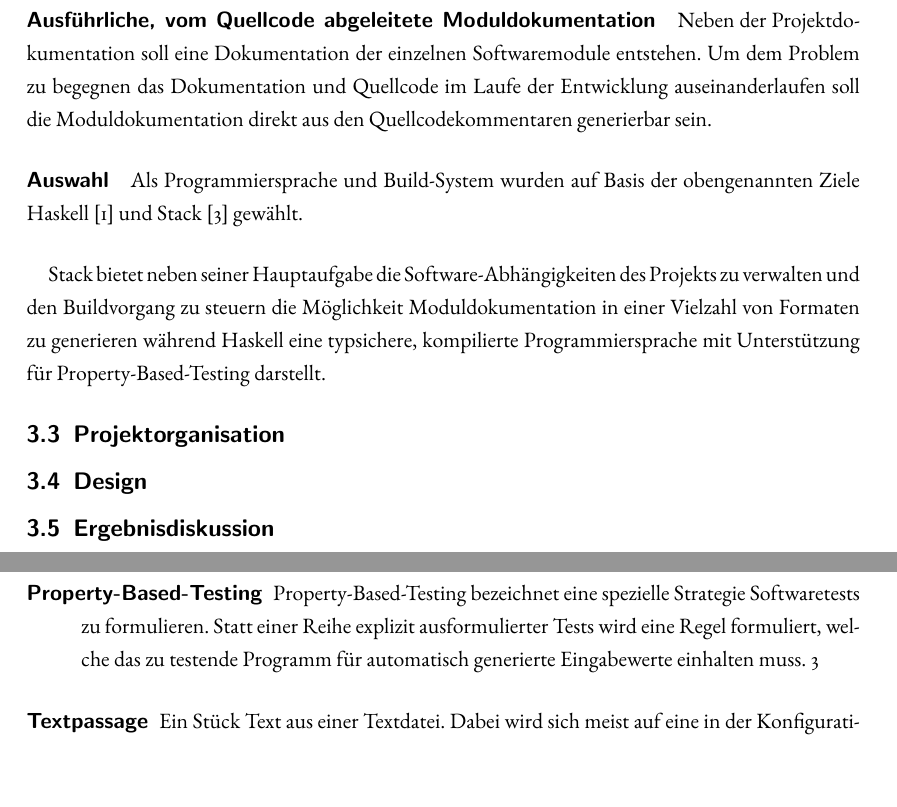
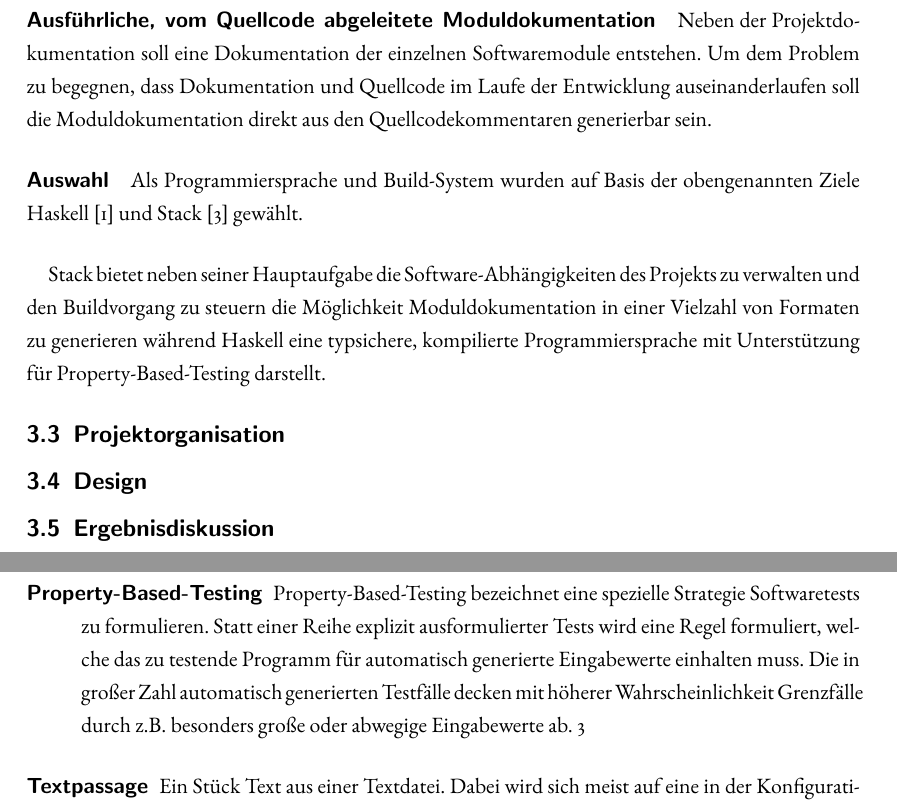
Before and after one commit to AndreiUlmeyda/terminal-config-manager, a LaTeX document (doc/azubi-project/projektdokumentation/projektdokumentation.tex, which reads doc/azubi-project/projektdokumentation/sections/glossar.tex, doc/azubi-project/projektdokumentation/sections/textteil.tex, doc/azubi-project/projektdokumentation/subsections/technologie.tex): two parts of pages 11 and 19 of 19, joined at a grey line, cut so that both start at the same text, the shorter picture padded with empty space. Compiled offline with pdfLaTeX.

Commit message:
Update documentation

```diff
--- a/doc/azubi-project/projektdokumentation/sections/glossar.tex
+++ b/doc/azubi-project/projektdokumentation/sections/glossar.tex
@@ -22,7 +22,7 @@
     name=Platzhalter,
     description={Ein vordefinierter Text: das englische Wort \mintinline{bash}{value}
             umgeben von doppelten geschweiften Klammern:
-            \mintinline{bash}{{{value}}} Das Format des Platzhalters ist an die
+            \mintinline{bash}{{{value}}} Das Format des Platzhalters ist an
             die Template-Engine Template-Engine Jinja2 \cite{jinja2} angelehnt.
             Er ist Teil des \gls{Zielmuster}s das zusätzlich Text vor und nach
             der Ziel-\gls{Textpassage} enthält. Er markiert den Ort der Ziel-\gls{Textpassage}
@@ -35,7 +35,9 @@
     description={Property-Based-Testing bezeichnet eine spezielle Strategie Softwaretests
             zu formulieren. Statt einer Reihe explizit ausformulierter Tests wird eine Regel
             formuliert, welche das zu testende Programm für automatisch generierte Eingabewerte
-            einhalten muss.}
+            einhalten muss. Die in großer Zahl automatisch generierten Testfälle
+            decken mit höherer Wahrscheinlichkeit Grenzfälle durch z.B. besonders
+            große oder abwegige Eingabewerte ab.}
 }
 
 \glsaddall
--- a/doc/azubi-project/projektdokumentation/sections/textteil.tex
+++ b/doc/azubi-project/projektdokumentation/sections/textteil.tex
@@ -10,4 +10,4 @@
 \subsection{Design}
 % include domain driven design
 
-\subsection{Ergebnisdiskussion}
+\input{subsections/ergebnisdiskussion.tex}
--- a/doc/azubi-project/projektdokumentation/subsections/technologie.tex
+++ b/doc/azubi-project/projektdokumentation/subsections/technologie.tex
@@ -21,7 +21,7 @@ Als hauptsächliche Wege dies zu erreichen werden folgende Ansätze gewählt:
 
 \paragraph{Ausführliche, vom Quellcode abgeleitete Moduldokumentation}
 Neben der Projektdokumentation soll eine Dokumentation der einzelnen
-Softwaremodule entstehen. Um dem Problem zu begegnen das Dokumentation und
+Softwaremodule entstehen. Um dem Problem zu begegnen, dass Dokumentation und
 Quellcode im Laufe der Entwicklung auseinanderlaufen soll die Moduldokumentation
 direkt aus den Quellcodekommentaren generierbar sein.
 
```
Also changed, not shown: doc/azubi-project/projektdokumentation/projektdokumentation.tex (+0 -1 lines), doc/azubi-project/projektdokumentation/subsections/ergebnisdiskussion.tex (added, +1 -0 lines), doc/azubi-project/projektdokumentation/projektdokumentation.pdf.
